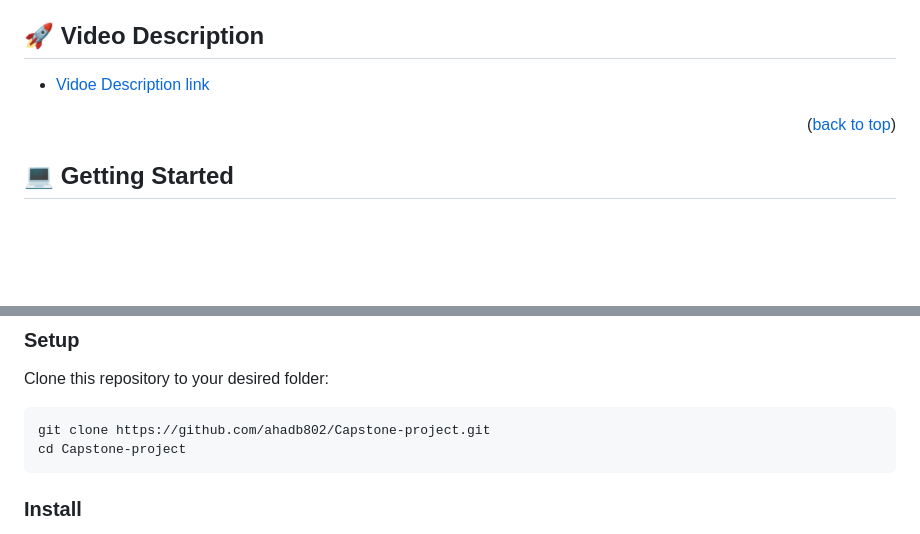
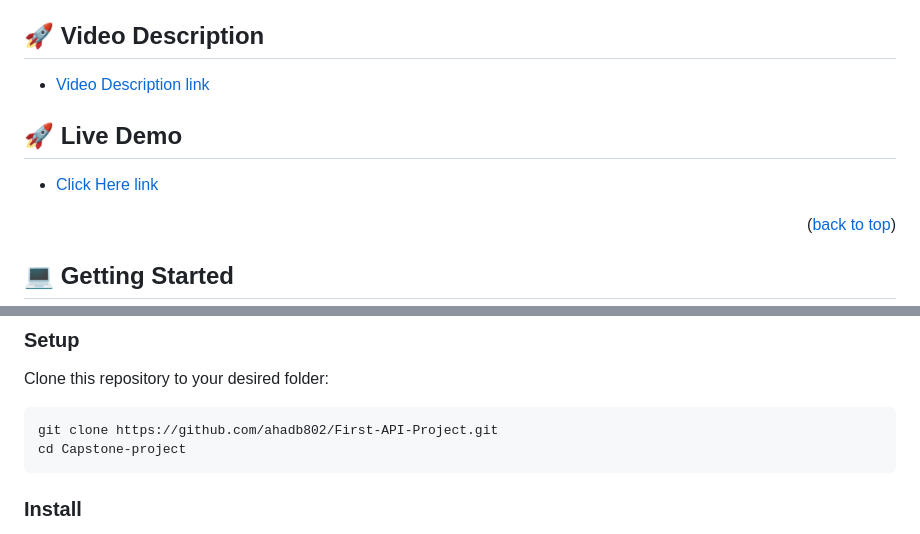
Before and after one commit to ahadb802/First-API-Project-, a Markdown page: README.md, 2 parts joined by grey strips. Rendered like a GitHub page; blank space fills up the shorter version.

````diff
--- a/README.md
+++ b/README.md
@@ -91,7 +91,11 @@ After you're finished please remove all the comments and instructions!
 
 ## 🚀 Video Description <a name="video-description"></a>
 
-- [Vidoe Description link](https://drive.google.com/file/d/1X1IQpoP5hUYZR-SxRkqmbyC4FOUQgeEh/view?usp=sharing)
+- [Video Description link](https://drive.google.com/file/d/1X1IQpoP5hUYZR-SxRkqmbyC4FOUQgeEh/view?usp=sharing)
+
+## 🚀 Live Demo <a name="video-description"></a>
+
+- [Click Here link](https://jolly-palmier-ef9b64.netlify.app/)
 
 <p align="right">(<a href="#readme-top">back to top</a>)</p>
 
@@ -115,7 +119,7 @@ In order to run this project you need understand basic of the following:
 Clone this repository to your desired folder:
 
 ```sh
-git clone https://github.com/ahadb802/Capstone-project.git
+git clone https://github.com/ahadb802/First-API-Project.git
 cd Capstone-project
 ```
 
````
Also changed, not shown: other parts of README.md (+2 -3 lines).
